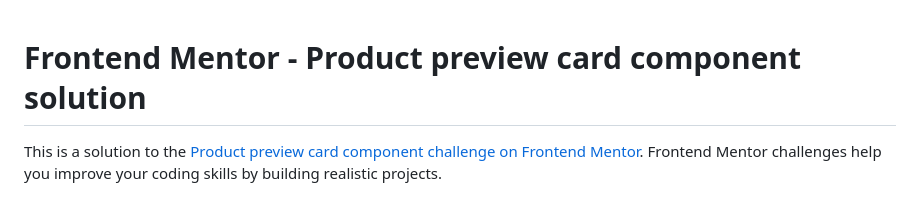
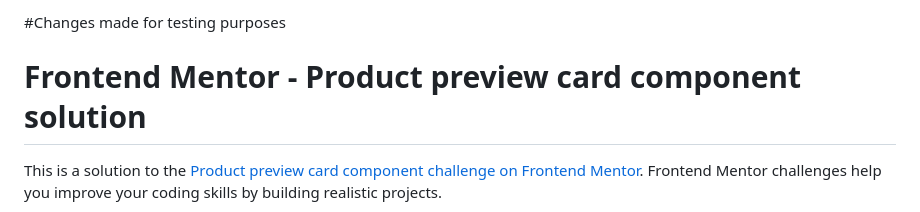
Before and after one commit to Boualami-Abdelmadjid/FM_Product_Preview, a Markdown page: README-template.md, the part around the change. Rendered like a GitHub page.

Commit message:
commit for testing purposes

```diff
--- a/README-template.md
+++ b/README-template.md
@@ -1,3 +1,4 @@
+#Changes made for testing purposes
 # Frontend Mentor - Product preview card component solution
 
 This is a solution to the [Product preview card component challenge on Frontend Mentor](https://www.frontendmentor.io/challenges/product-preview-card-component-GO7UmttRfa). Frontend Mentor challenges help you improve your coding skills by building realistic projects.
```
